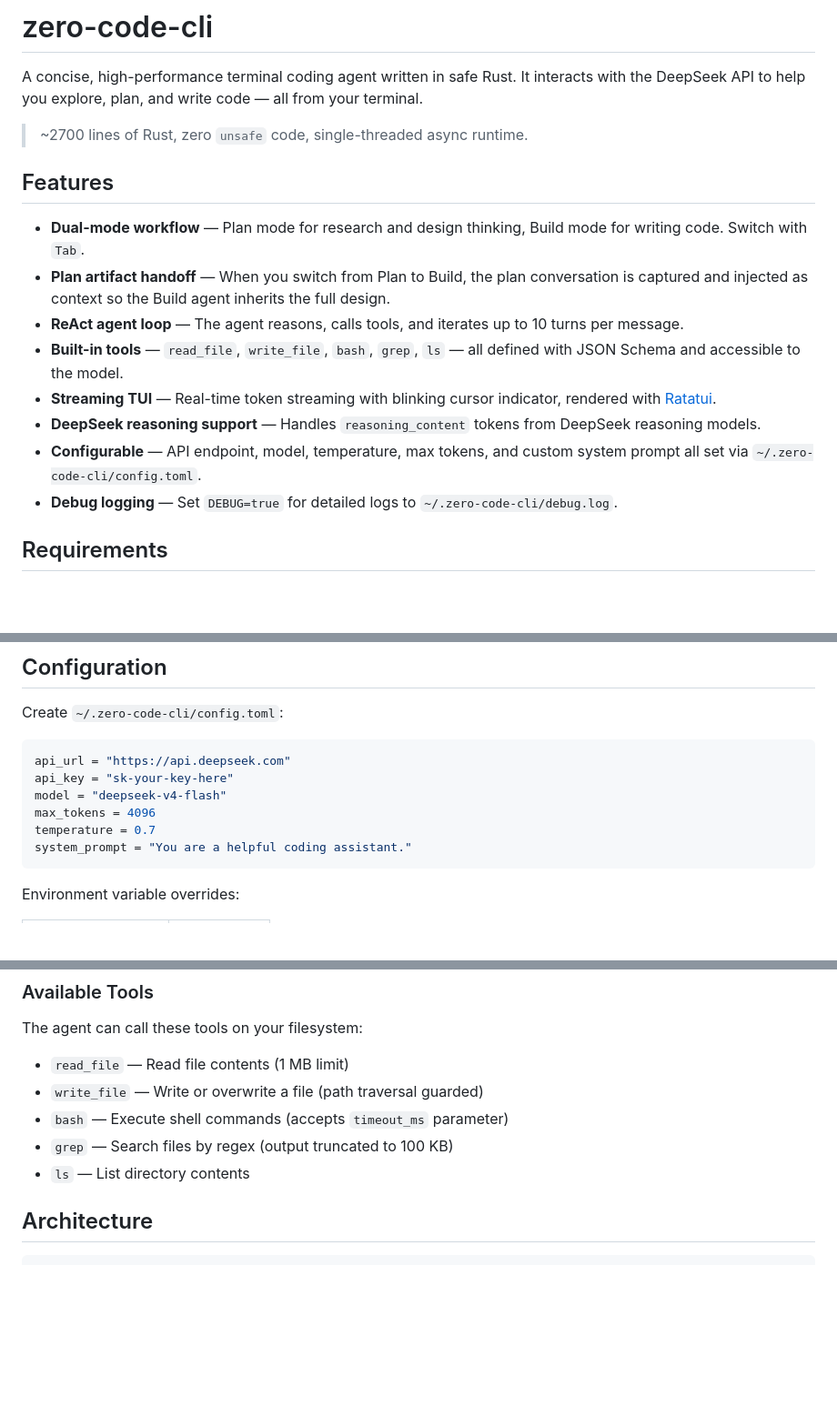
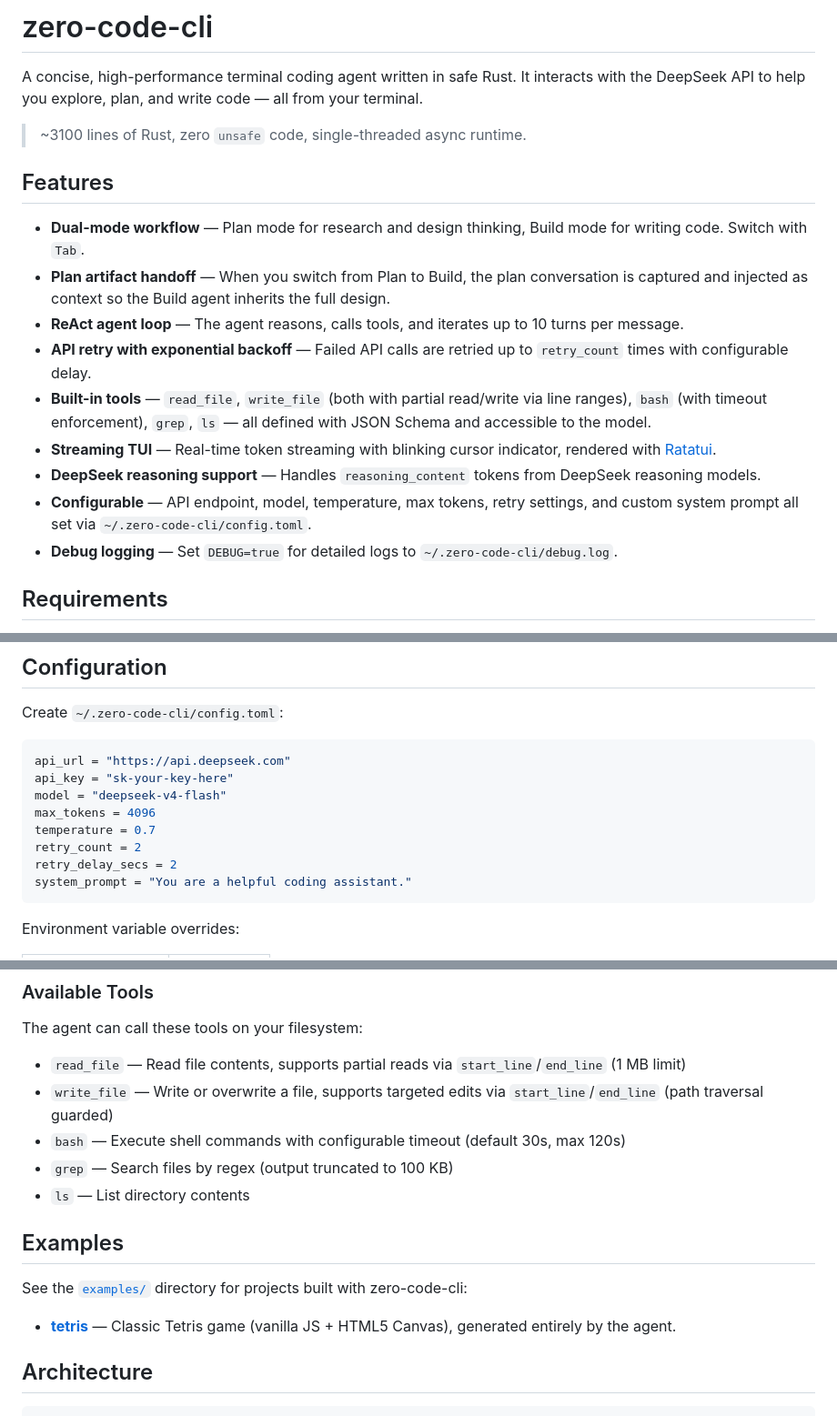
Before and after one commit to gaoze1998/zero-code-cli, a Markdown page: README.md, 3 parts joined by grey strips. Shown at 91% size. Rendered like a GitHub page; blank space fills up the shorter version.

Commit message:
更新README

````diff
--- a/README.md
+++ b/README.md
@@ -2,17 +2,18 @@
 
 A concise, high-performance terminal coding agent written in safe Rust. It interacts with the DeepSeek API to help you explore, plan, and write code — all from your terminal.
 
-> ~2700 lines of Rust, zero `unsafe` code, single-threaded async runtime.
+> ~3100 lines of Rust, zero `unsafe` code, single-threaded async runtime.
 
 ## Features
 
 - **Dual-mode workflow** — Plan mode for research and design thinking, Build mode for writing code. Switch with `Tab`.
 - **Plan artifact handoff** — When you switch from Plan to Build, the plan conversation is captured and injected as context so the Build agent inherits the full design.
 - **ReAct agent loop** — The agent reasons, calls tools, and iterates up to 10 turns per message.
-- **Built-in tools** — `read_file`, `write_file`, `bash`, `grep`, `ls` — all defined with JSON Schema and accessible to the model.
+- **API retry with exponential backoff** — Failed API calls are retried up to `retry_count` times with configurable delay.
+- **Built-in tools** — `read_file`, `write_file` (both with partial read/write via line ranges), `bash` (with timeout enforcement), `grep`, `ls` — all defined with JSON Schema and accessible to the model.
 - **Streaming TUI** — Real-time token streaming with blinking cursor indicator, rendered with [Ratatui](https://ratatui.rs/).
 - **DeepSeek reasoning support** — Handles `reasoning_content` tokens from DeepSeek reasoning models.
-- **Configurable** — API endpoint, model, temperature, max tokens, and custom system prompt all set via `~/.zero-code-cli/config.toml`.
+- **Configurable** — API endpoint, model, temperature, max tokens, retry settings, and custom system prompt all set via `~/.zero-code-cli/config.toml`.
 - **Debug logging** — Set `DEBUG=true` for detailed logs to `~/.zero-code-cli/debug.log`.
 
 ## Requirements
@@ -40,6 +41,8 @@ api_key = "sk-your-key-here"
 model = "deepseek-v4-flash"
 max_tokens = 4096
 temperature = 0.7
+retry_count = 2
+retry_delay_secs = 2
 system_prompt = "You are a helpful coding assistant."
 ```
 
@@ -90,11 +93,17 @@ DEBUG=true cargo run
 
 The agent can call these tools on your filesystem:
 
-- `read_file` — Read file contents (1 MB limit)
-- `write_file` — Write or overwrite a file (path traversal guarded)
-- `bash` — Execute shell commands (accepts `timeout_ms` parameter)
+- `read_file` — Read file contents, supports partial reads via `start_line`/`end_line` (1 MB limit)
+- `write_file` — Write or overwrite a file, supports targeted edits via `start_line`/`end_line` (path traversal guarded)
+- `bash` — Execute shell commands with configurable timeout (default 30s, max 120s)
 - `grep` — Search files by regex (output truncated to 100 KB)
 - `ls` — List directory contents
+
+## Examples
+
+See the [`examples/`](examples/) directory for projects built with zero-code-cli:
+
+- **[tetris](examples/tetris/)** — Classic Tetris game (vanilla JS + HTML5 Canvas), generated entirely by the agent.
 
 ## Architecture
 
````
